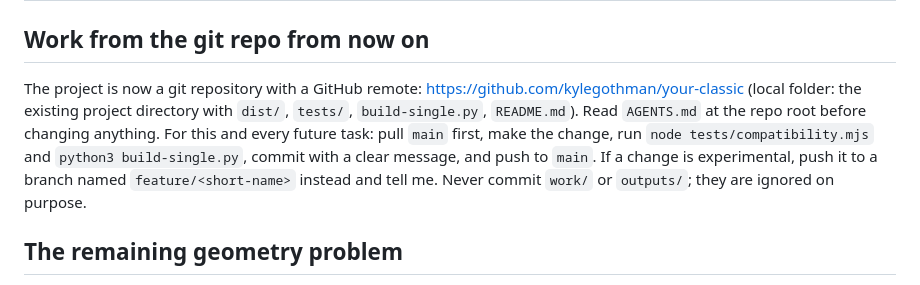
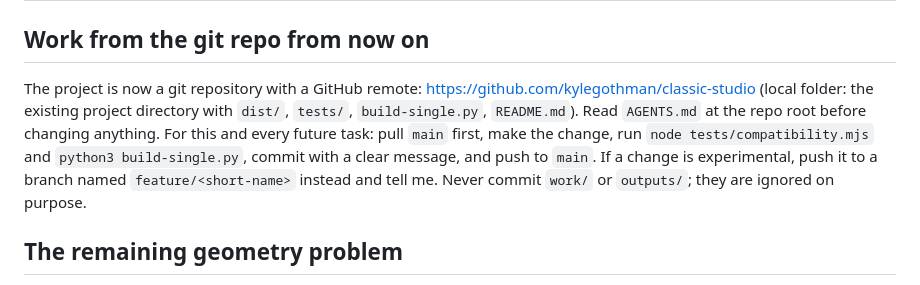
Before and after one commit to kylegothman/classic-studio, a Markdown page: docs/prompts/04-shell-rebuild.md, the part around the change. GitHub-like rendering.

```diff
--- a/docs/prompts/04-shell-rebuild.md
+++ b/docs/prompts/04-shell-rebuild.md
@@ -2,7 +2,7 @@
 
 ## Work from the git repo from now on
 
-The project is now a git repository with a GitHub remote: https://github.com/kylegothman/your-classic (local folder: the existing project directory with `dist/`, `tests/`, `build-single.py`, `README.md`). Read `AGENTS.md` at the repo root before changing anything. For this and every future task: pull `main` first, make the change, run `node tests/compatibility.mjs` and `python3 build-single.py`, commit with a clear message, and push to `main`. If a change is experimental, push it to a branch named `feature/<short-name>` instead and tell me. Never commit `work/` or `outputs/`; they are ignored on purpose.
+The project is now a git repository with a GitHub remote: https://github.com/kylegothman/classic-studio (local folder: the existing project directory with `dist/`, `tests/`, `build-single.py`, `README.md`). Read `AGENTS.md` at the repo root before changing anything. For this and every future task: pull `main` first, make the change, run `node tests/compatibility.mjs` and `python3 build-single.py`, commit with a clear message, and push to `main`. If a change is experimental, push it to a branch named `feature/<short-name>` instead and tell me. Never commit `work/` or `outputs/`; they are ignored on purpose.
 
 ## The remaining geometry problem
 
```
Also changed, not shown: README.md (+1 -1 lines).
